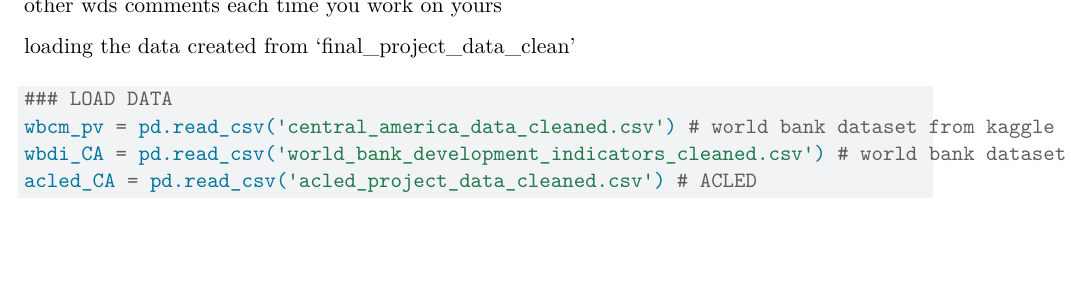
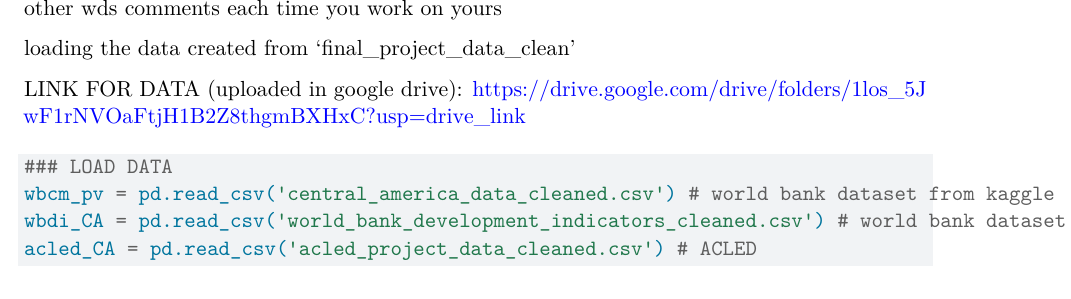
Before and after one commit to programming-af/Final-Project, a Quarto document (final_project_data_processing.qmd): part of page 1 of 8, cut so that both start at the same text, the shorter picture padded with empty space. Rendered offline with R 4.5, knitr and Pandoc in place of Quarto, then LaTeX, with nearby package versions; some code elsewhere in the file could not run offline.

Commit message:
added google drive link

````diff
--- a/final_project_data_processing.qmd
+++ b/final_project_data_processing.qmd
@@ -42,6 +42,10 @@ os.chdir('d:\\UChicago\\Classes\\2024Qfall\\Programming Python\\Final-Project\\D
 Just put your directory in the top line of each chunk when needed, and then make all other wds comments each time you work on yours
 
 loading the data created from 'final_project_data_clean'
+
+LINK FOR DATA (uploaded in google drive):
+https://drive.google.com/drive/folders/1los_5JwF1rNVOaFtjH1B2Z8thgmBXHxC?usp=drive_link
+
 ```{python}
 ### LOAD DATA
 wbcm_pv = pd.read_csv('central_america_data_cleaned.csv') # world bank dataset from kaggle
````
